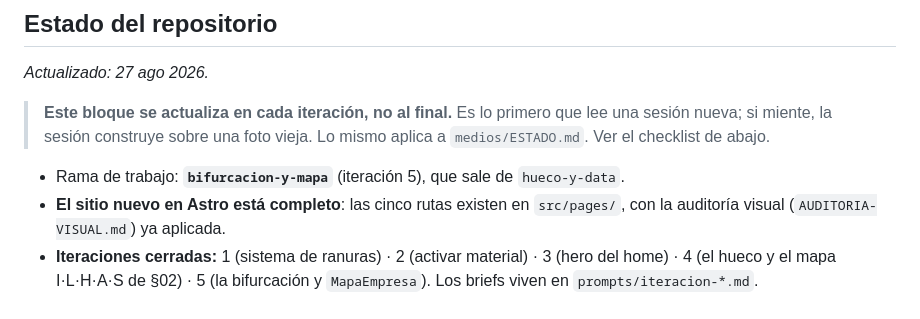
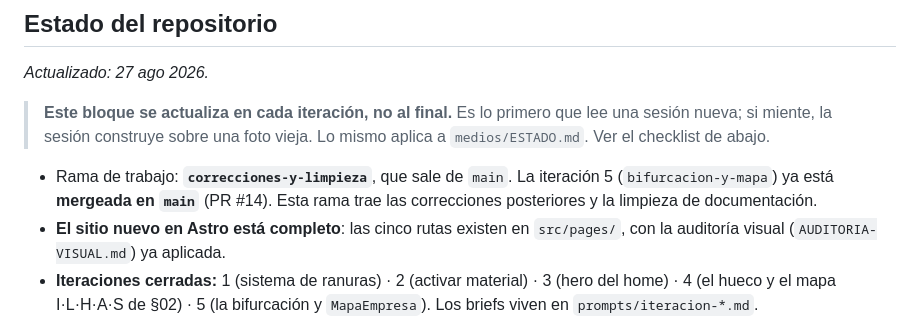
Before and after one commit to jorgesierrai/ilhas-landing, a Markdown page: CLAUDE.md, the part around the change. GitHub-like rendering.

Commit message:
Apunta el estado del repositorio a la rama nueva
La iteración 5 ya está en main (PR #14); CLAUDE.md seguía diciendo que la rama
de trabajo era `bifurcacion-y-mapa`. Es justo el checklist que esta misma rama
agregó: el estado se actualiza al cerrar, no al final.

Co-Authored-By: Claude Opus 5 <noreply@anthropic.com>
Claude-Session: https://claude.ai/code/session_017uw9VpDX8nHq2baUt8pTRD

```diff
--- a/CLAUDE.md
+++ b/CLAUDE.md
@@ -42,7 +42,9 @@ Un **hub de marca con cinco páginas**, no un scroll de ventas:
 > lee una sesión nueva; si miente, la sesión construye sobre una foto vieja. Lo
 > mismo aplica a `medios/ESTADO.md`. Ver el checklist de abajo.
 
-- Rama de trabajo: **`bifurcacion-y-mapa`** (iteración 5), que sale de `hueco-y-data`.
+- Rama de trabajo: **`correcciones-y-limpieza`**, que sale de `main`.
+  La iteración 5 (`bifurcacion-y-mapa`) ya está **mergeada en `main`** (PR #14).
+  Esta rama trae las correcciones posteriores y la limpieza de documentación.
 - **El sitio nuevo en Astro está completo**: las cinco rutas existen en `src/pages/`, con la auditoría visual (`AUDITORIA-VISUAL.md`) ya aplicada.
 - **Iteraciones cerradas:** 1 (sistema de ranuras) · 2 (activar material) · 3 (hero del home) · 4 (el hueco y el mapa I·L·H·A·S de §02) · 5 (la bifurcación y `MapaEmpresa`). Los briefs viven en `prompts/iteracion-*.md`.
 - **Piezas nuevas que conviene conocer antes de tocar nada:**
```
